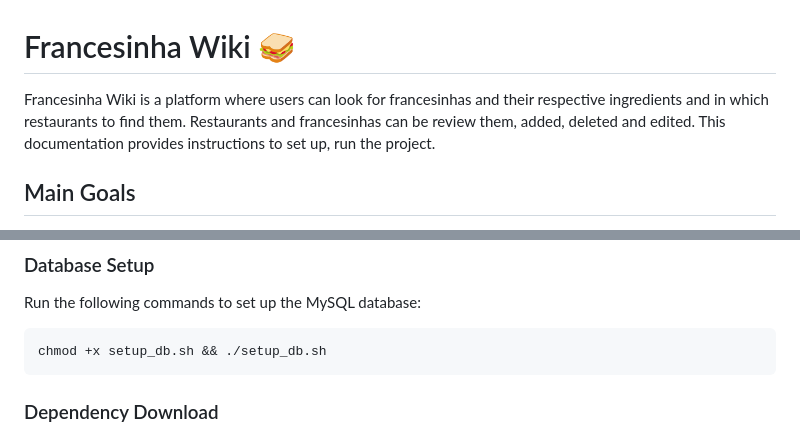
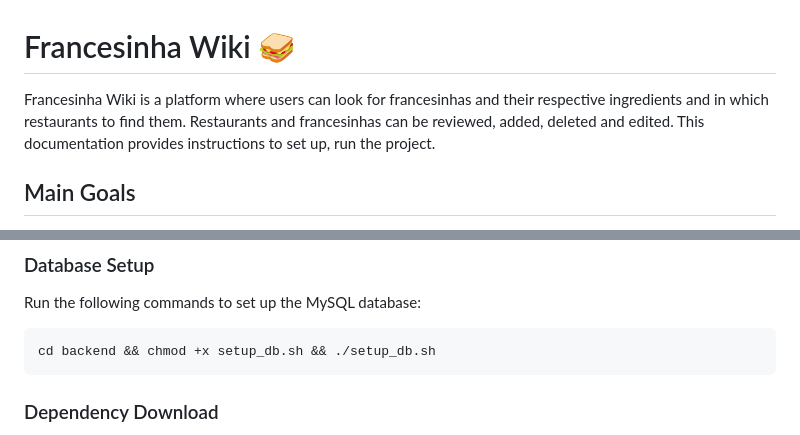
Before and after one commit to miguelagsilva/francesinha-wiki, a Markdown page: README.md, 2 parts joined by grey strips. Rendered like a GitHub page.

````diff
--- a/README.md
+++ b/README.md
@@ -1,6 +1,6 @@
 # Francesinha Wiki 🥪
 
-Francesinha Wiki is a platform where users can look for francesinhas and their respective ingredients and in which restaurants to find them. Restaurants and francesinhas can be review them, added, deleted and edited. This documentation provides instructions to set up, run the project.
+Francesinha Wiki is a platform where users can look for francesinhas and their respective ingredients and in which restaurants to find them. Restaurants and francesinhas can be reviewed, added, deleted and edited. This documentation provides instructions to set up, run the project.
 
 ## Main Goals
 
@@ -93,7 +93,7 @@ Default environment variables are set up in `/frontend/.env`. These can be chang
 Run the following commands to set up the MySQL database:
 
 ```sh
-chmod +x setup_db.sh && ./setup_db.sh
+cd backend && chmod +x setup_db.sh && ./setup_db.sh
 ```
 
 ### Dependency Download
````
